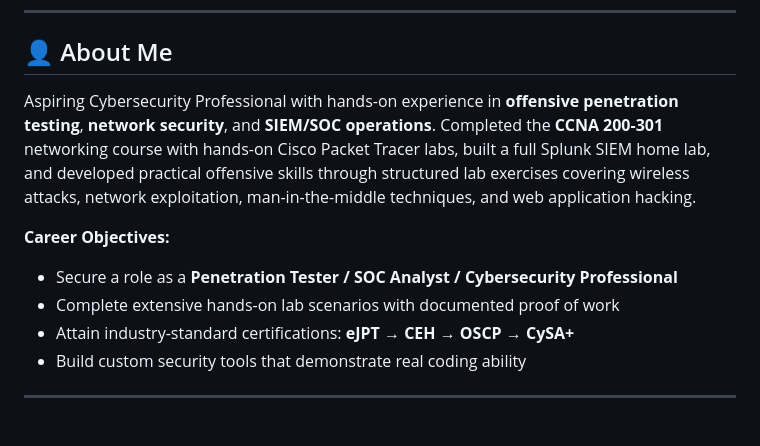
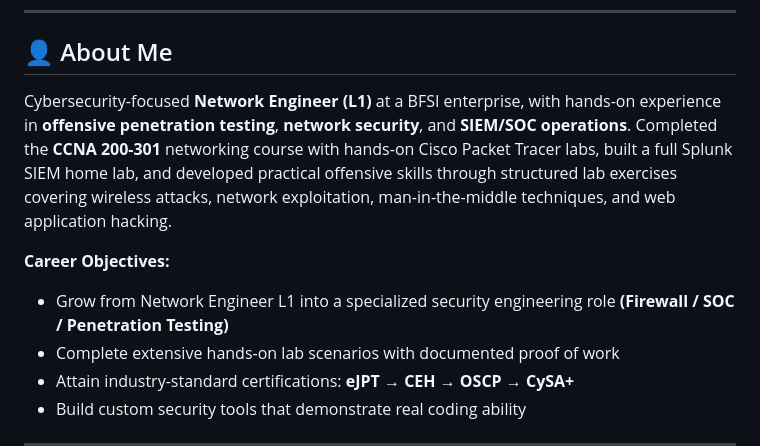
Before and after one commit to SherSinghRathod/Sher-Singh-Rathod, a Markdown page: README.md, the part around the change. GitHub-like rendering; blank space fills up the shorter version.

Commit message:
Update About Me: Network Engineer L1 at BFSI enterprise

```diff
--- a/README.md
+++ b/README.md
@@ -16,10 +16,10 @@
 
 ## 👤 About Me
 
-Aspiring Cybersecurity Professional with hands-on experience in **offensive penetration testing**, **network security**, and **SIEM/SOC operations**. Completed the **CCNA 200-301** networking course with hands-on Cisco Packet Tracer labs, built a full Splunk SIEM home lab, and developed practical offensive skills through structured lab exercises covering wireless attacks, network exploitation, man-in-the-middle techniques, and web application hacking.
+Cybersecurity-focused **Network Engineer (L1)** at a BFSI enterprise, with hands-on experience in **offensive penetration testing**, **network security**, and **SIEM/SOC operations**. Completed the **CCNA 200-301** networking course with hands-on Cisco Packet Tracer labs, built a full Splunk SIEM home lab, and developed practical offensive skills through structured lab exercises covering wireless attacks, network exploitation, man-in-the-middle techniques, and web application hacking.
 
 **Career Objectives:**
-- Secure a role as a **Penetration Tester / SOC Analyst / Cybersecurity Professional**
+- Grow from Network Engineer L1 into a specialized security engineering role **(Firewall / SOC / Penetration Testing)**
 - Complete extensive hands-on lab scenarios with documented proof of work
 - Attain industry-standard certifications: **eJPT → CEH → OSCP → CySA+**
 - Build custom security tools that demonstrate real coding ability
```
